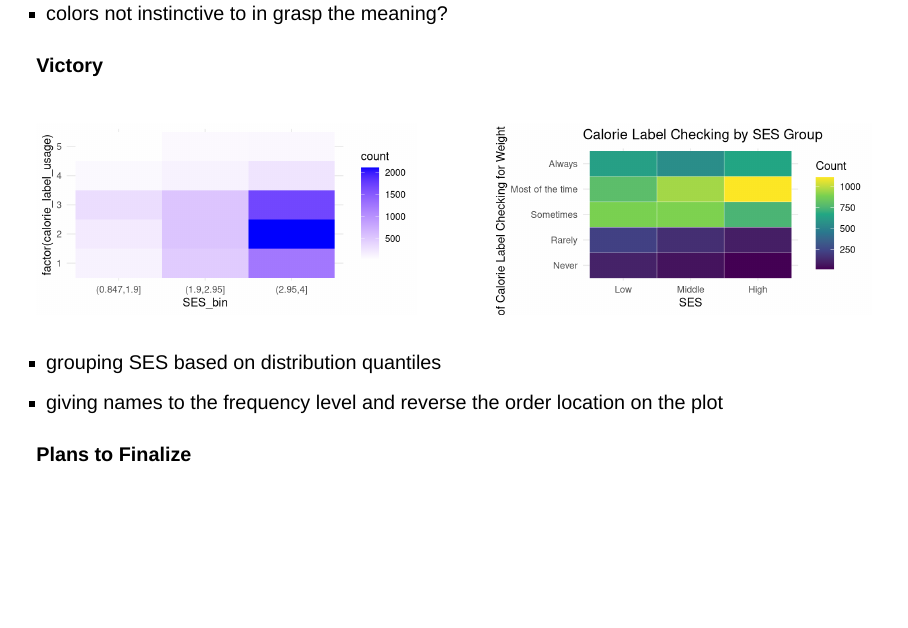
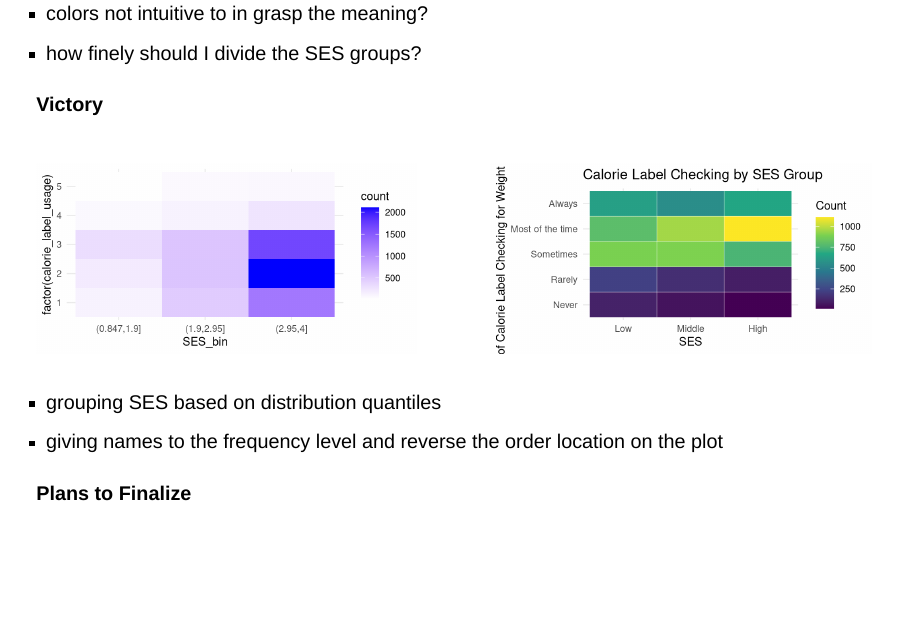
Before and after one commit to songyiahn/sespresentation1, a Quarto document (index.qmd): page 16 of 17. Rendered offline with R 4.5, knitr and Pandoc in place of Quarto, with nearby package versions; drawn as Slidy slides in place of the format the file asks for; code that draws random numbers runs with fixed seeds of ours; some code elsewhere in the file could not run offline.

Commit message:
refinement

````diff
--- a/index.qmd
+++ b/index.qmd
@@ -480,7 +480,8 @@ weight2 %>%
   )
 ```
 
--   colors not instinctive to in grasp the meaning?
+-   colors not intuitive to in grasp the meaning?
+-   how finely should I divide the SES groups?
 :::
 
 ::: incremental
````
